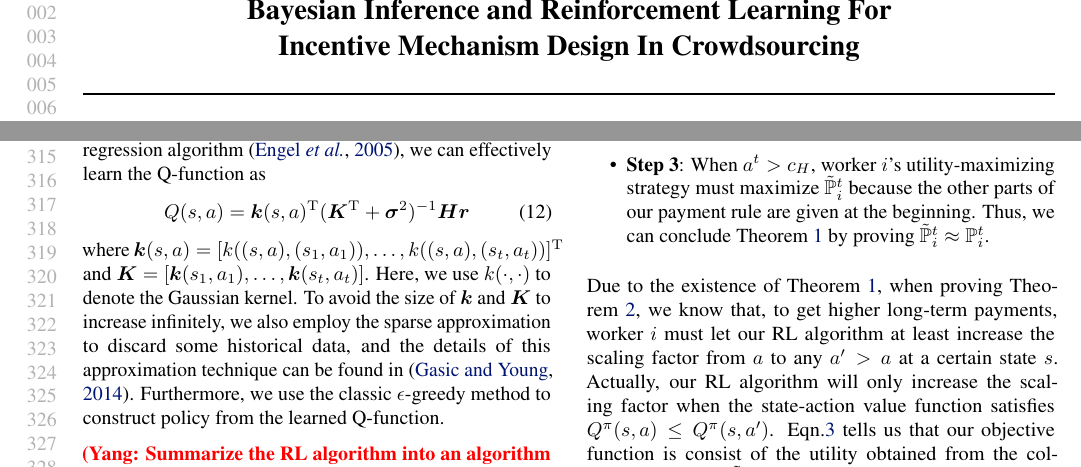
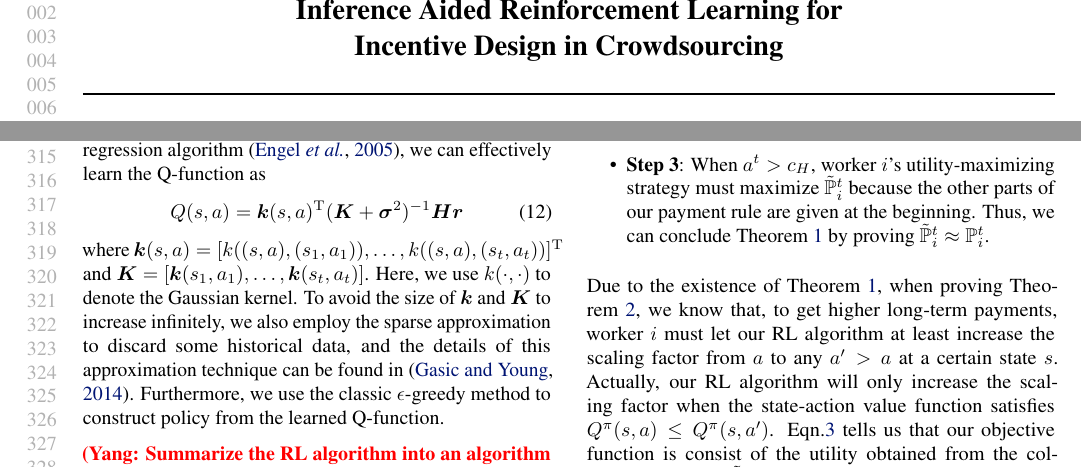
Before and after one commit to vascohu/RLPeerPrediction, a LaTeX paper (ICML2018/main.tex, which reads ICML2018/methodology.tex): two parts of pages 1 and 6 of 10, joined at a grey line, cut so that both start at the same text. Compiled offline with pdfLaTeX.

Commit message:
Title changes

```diff
--- a/ICML2018/main.tex
+++ b/ICML2018/main.tex
@@ -75,13 +75,13 @@
 
 % The \icmltitle you define below is probably too long as a header.
 % Therefore, a short form for the running title is supplied here:
-\icmltitlerunning{Bayesian Inference and Reinforcement Learning for Incentive Mechanism Design in Crowdsourcing}
+\icmltitlerunning{Inference Aided Reinforcement Learning for Incentive Design in Crowdsourcing}
 
 \begin{document}
 
 \twocolumn[
 %\icmltitle{Incentive Compatible Reinforcement Bayesian Inference for Crowdsourcing}
-\icmltitle{Bayesian Inference and Reinforcement Learning For \\Incentive Mechanism Design In Crowdsourcing}
+\icmltitle{Inference Aided Reinforcement Learning for\\Incentive Design in Crowdsourcing}
 
 % It is OKAY to include author information, even for blind
 % submissions: the style file will automatically remove it for you
--- a/ICML2018/methodology.tex
+++ b/ICML2018/methodology.tex
@@ -258,7 +258,7 @@ Due to the Gaussian process assumption of the residual, $\bm{N}\sim \mathcal{N}(
 The hat matrix $\bm{H}$ satisfies that $\bm{H}(k,k)=1$ and $\bm{H}(k,k+1)=-\gamma$ for $k=1,\ldots, t$.
 Then, by using the online Gaussian process regression algorithm~\cite{engel2005reinforcement}, we can effectively learn the Q-function as
 \begin{equation}
-Q(s,a) = \bm{k}(s,a) ^{\mathrm{T}}(\bm{K} ^{\mathrm{T}}+\bm{\sigma}^2)^{-1}\bm{H}\bm{r}
+Q(s,a) = \bm{k}(s,a) ^{\mathrm{T}}(\bm{K} +\bm{\sigma}^2)^{-1}\bm{H}\bm{r}
 \end{equation}
 where $\bm{k}(s,a)=[k((s,a), (s_1,a_1)),\ldots, k((s,a), (s_t,a_t))]^{\mathrm{T}}$ and $\bm{K}=[\bm{k}(s_1,a_1),\ldots,\bm{k}(s_t,a_t)]$. Here, we use $k(\cdot, \cdot)$ to denote the Gaussian kernel.
 To avoid the size of $\bm{k}$ and $\bm{K}$ to increase infinitely, we also employ the sparse approximation to discard some historical data, and the details of this approximation technique can be found in \cite{gasic2014gaussian}.
```
